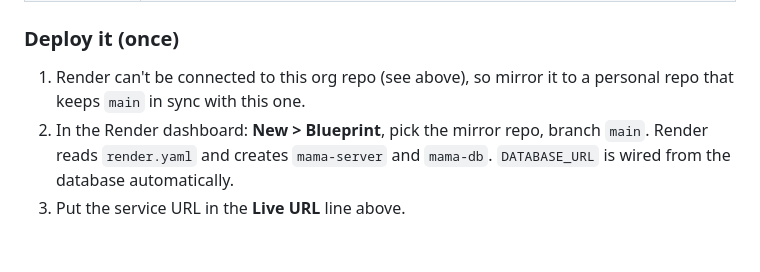
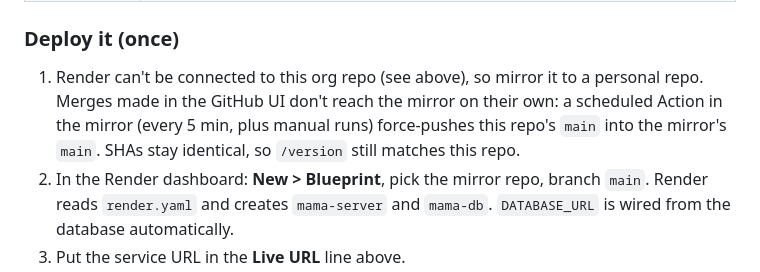
Before and after one commit to platanus-hack/platanus-hack-26-ve-team-27, a Markdown page: README.md, the part around the change. Rendered like a GitHub page; blank space fills up the shorter version.

Commit message:
Document the mirror sync for Render deploys

```diff
--- a/README.md
+++ b/README.md
@@ -91,7 +91,10 @@ nothing sleeps. Every push to `main` deploys.
 ### Deploy it (once)
 
 1. Render can't be connected to this org repo (see above), so mirror it to a
-   personal repo that keeps `main` in sync with this one.
+   personal repo. Merges made in the GitHub UI don't reach the mirror on their
+   own: a scheduled Action in the mirror (every 5 min, plus manual runs)
+   force-pushes this repo's `main` into the mirror's `main`. SHAs stay
+   identical, so `/version` still matches this repo.
 2. In the Render dashboard: **New > Blueprint**, pick the mirror repo, branch
    `main`. Render reads `render.yaml` and creates `mama-server` and `mama-db`.
    `DATABASE_URL` is wired from the database automatically.
```
